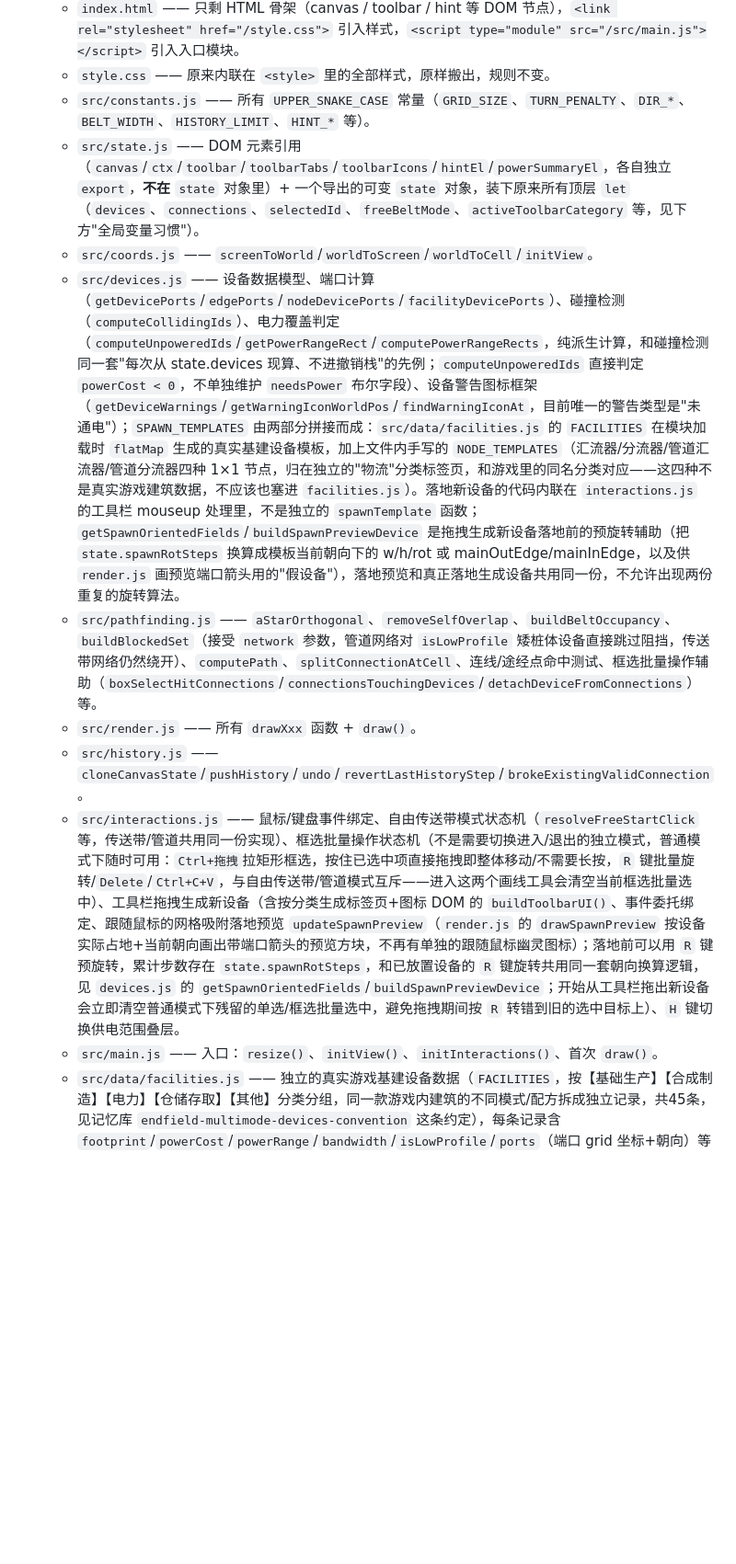
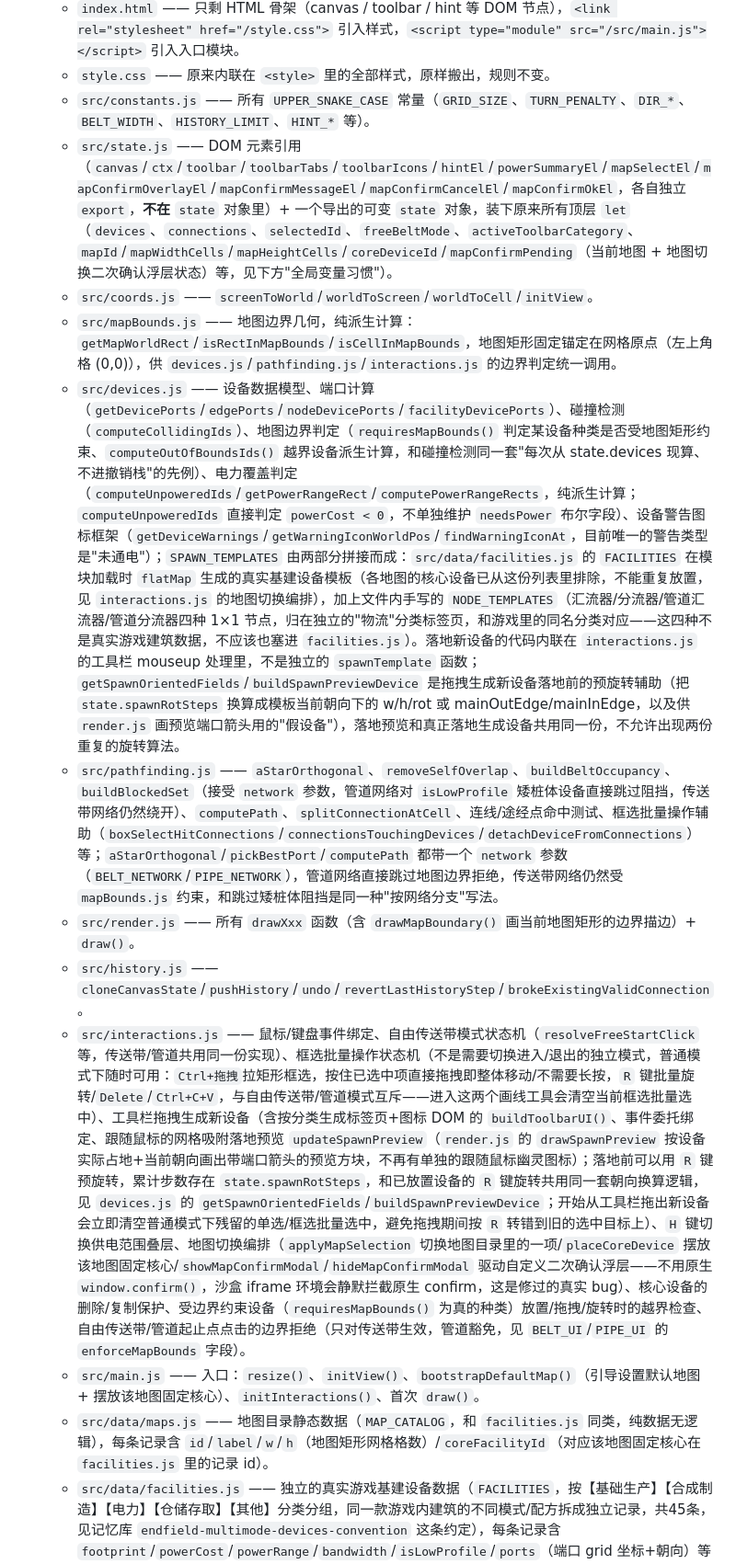
Before and after one commit to BringMeFlame/endfield_AICsimu, a Markdown page: CLAUDE.md, the part around one of its changes. Shown at 92% size. GitHub-like rendering; blank space fills up the shorter version.

````diff
--- a/CLAUDE.md
+++ b/CLAUDE.md
@@ -15,14 +15,16 @@
   - `index.html` —— 只剩 HTML 骨架（canvas / toolbar / hint 等 DOM 节点），`<link rel="stylesheet" href="/style.css">` 引入样式，`<script type="module" src="/src/main.js"></script>` 引入入口模块。
   - `style.css` —— 原来内联在 `<style>` 里的全部样式，原样搬出，规则不变。
   - `src/constants.js` —— 所有 `UPPER_SNAKE_CASE` 常量（`GRID_SIZE`、`TURN_PENALTY`、`DIR_*`、`BELT_WIDTH`、`HISTORY_LIMIT`、`HINT_*` 等）。
-  - `src/state.js` —— DOM 元素引用（`canvas`/`ctx`/`toolbar`/`toolbarTabs`/`toolbarIcons`/`hintEl`/`powerSummaryEl`，各自独立 `export`，**不在** `state` 对象里）+ 一个导出的可变 `state` 对象，装下原来所有顶层 `let`（`devices`、`connections`、`selectedId`、`freeBeltMode`、`activeToolbarCategory` 等，见下方"全局变量习惯"）。
+  - `src/state.js` —— DOM 元素引用（`canvas`/`ctx`/`toolbar`/`toolbarTabs`/`toolbarIcons`/`hintEl`/`powerSummaryEl`/`mapSelectEl`/`mapConfirmOverlayEl`/`mapConfirmMessageEl`/`mapConfirmCancelEl`/`mapConfirmOkEl`，各自独立 `export`，**不在** `state` 对象里）+ 一个导出的可变 `state` 对象，装下原来所有顶层 `let`（`devices`、`connections`、`selectedId`、`freeBeltMode`、`activeToolbarCategory`、`mapId`/`mapWidthCells`/`mapHeightCells`/`coreDeviceId`/`mapConfirmPending`（当前地图 + 地图切换二次确认浮层状态）等，见下方"全局变量习惯"）。
   - `src/coords.js` —— `screenToWorld`/`worldToScreen`/`worldToCell`/`initView`。
-  - `src/devices.js` —— 设备数据模型、端口计算（`getDevicePorts`/`edgePorts`/`nodeDevicePorts`/`facilityDevicePorts`）、碰撞检测（`computeCollidingIds`）、电力覆盖判定（`computeUnpoweredIds`/`getPowerRangeRect`/`computePowerRangeRects`，纯派生计算，和碰撞检测同一套"每次从 state.devices 现算、不进撤销栈"的先例；`computeUnpoweredIds` 直接判定 `powerCost < 0`，不单独维护 `needsPower` 布尔字段）、设备警告图标框架（`getDeviceWarnings`/`getWarningIconWorldPos`/`findWarningIconAt`，目前唯一的警告类型是"未通电"）；`SPAWN_TEMPLATES` 由两部分拼接而成：`src/data/facilities.js` 的 `FACILITIES` 在模块加载时 `flatMap` 生成的真实基建设备模板，加上文件内手写的 `NODE_TEMPLATES`（汇流器/分流器/管道汇流器/管道分流器四种 1×1 节点，归在独立的"物流"分类标签页，和游戏里的同名分类对应——这四种不是真实游戏建筑数据，不应该也塞进 `facilities.js`）。落地新设备的代码内联在 `interactions.js` 的工具栏 mouseup 处理里，不是独立的 `spawnTemplate` 函数；`getSpawnOrientedFields`/`buildSpawnPreviewDevice` 是拖拽生成新设备落地前的预旋转辅助（把 `state.spawnRotSteps` 换算成模板当前朝向下的 w/h/rot 或 mainOutEdge/mainInEdge，以及供 `render.js` 画预览端口箭头用的"假设备"），落地预览和真正落地生成设备共用同一份，不允许出现两份重复的旋转算法。
-  - `src/pathfinding.js` —— `aStarOrthogonal`、`removeSelfOverlap`、`buildBeltOccupancy`、`buildBlockedSet`（接受 `network` 参数，管道网络对 `isLowProfile` 矮桩体设备直接跳过阻挡，传送带网络仍然绕开）、`computePath`、`splitConnectionAtCell`、连线/途经点命中测试、框选批量操作辅助（`boxSelectHitConnections`/`connectionsTouchingDevices`/`detachDeviceFromConnections`）等。
-  - `src/render.js` —— 所有 `drawXxx` 函数 + `draw()`。
+  - `src/mapBounds.js` —— 地图边界几何，纯派生计算：`getMapWorldRect`/`isRectInMapBounds`/`isCellInMapBounds`，地图矩形固定锚定在网格原点（左上角格 (0,0)），供 `devices.js`/`pathfinding.js`/`interactions.js` 的边界判定统一调用。
+  - `src/devices.js` —— 设备数据模型、端口计算（`getDevicePorts`/`edgePorts`/`nodeDevicePorts`/`facilityDevicePorts`）、碰撞检测（`computeCollidingIds`）、地图边界判定（`requiresMapBounds()` 判定某设备种类是否受地图矩形约束、`computeOutOfBoundsIds()` 越界设备派生计算，和碰撞检测同一套"每次从 state.devices 现算、不进撤销栈"的先例）、电力覆盖判定（`computeUnpoweredIds`/`getPowerRangeRect`/`computePowerRangeRects`，纯派生计算；`computeUnpoweredIds` 直接判定 `powerCost < 0`，不单独维护 `needsPower` 布尔字段）、设备警告图标框架（`getDeviceWarnings`/`getWarningIconWorldPos`/`findWarningIconAt`，目前唯一的警告类型是"未通电"）；`SPAWN_TEMPLATES` 由两部分拼接而成：`src/data/facilities.js` 的 `FACILITIES` 在模块加载时 `flatMap` 生成的真实基建设备模板（各地图的核心设备已从这份列表里排除，不能重复放置，见 `interactions.js` 的地图切换编排），加上文件内手写的 `NODE_TEMPLATES`（汇流器/分流器/管道汇流器/管道分流器四种 1×1 节点，归在独立的"物流"分类标签页，和游戏里的同名分类对应——这四种不是真实游戏建筑数据，不应该也塞进 `facilities.js`）。落地新设备的代码内联在 `interactions.js` 的工具栏 mouseup 处理里，不是独立的 `spawnTemplate` 函数；`getSpawnOrientedFields`/`buildSpawnPreviewDevice` 是拖拽生成新设备落地前的预旋转辅助（把 `state.spawnRotSteps` 换算成模板当前朝向下的 w/h/rot 或 mainOutEdge/mainInEdge，以及供 `render.js` 画预览端口箭头用的"假设备"），落地预览和真正落地生成设备共用同一份，不允许出现两份重复的旋转算法。
+  - `src/pathfinding.js` —— `aStarOrthogonal`、`removeSelfOverlap`、`buildBeltOccupancy`、`buildBlockedSet`（接受 `network` 参数，管道网络对 `isLowProfile` 矮桩体设备直接跳过阻挡，传送带网络仍然绕开）、`computePath`、`splitConnectionAtCell`、连线/途经点命中测试、框选批量操作辅助（`boxSelectHitConnections`/`connectionsTouchingDevices`/`detachDeviceFromConnections`）等；`aStarOrthogonal`/`pickBestPort`/`computePath` 都带一个 `network` 参数（`BELT_NETWORK`/`PIPE_NETWORK`），管道网络直接跳过地图边界拒绝，传送带网络仍然受 `mapBounds.js` 约束，和跳过矮桩体阻挡是同一种"按网络分支"写法。
+  - `src/render.js` —— 所有 `drawXxx` 函数（含 `drawMapBoundary()` 画当前地图矩形的边界描边）+ `draw()`。
   - `src/history.js` —— `cloneCanvasState`/`pushHistory`/`undo`/`revertLastHistoryStep`/`brokeExistingValidConnection`。
-  - `src/interactions.js` —— 鼠标/键盘事件绑定、自由传送带模式状态机（`resolveFreeStartClick` 等，传送带/管道共用同一份实现）、框选批量操作状态机（不是需要切换进入/退出的独立模式，普通模式下随时可用：`Ctrl+拖拽`拉矩形框选，按住已选中项直接拖拽即整体移动/不需要长按，`R` 键批量旋转/`Delete`/`Ctrl+C+V`，与自由传送带/管道模式互斥——进入这两个画线工具会清空当前框选批量选中）、工具栏拖拽生成新设备（含按分类生成标签页+图标 DOM 的 `buildToolbarUI()`、事件委托绑定、跟随鼠标的网格吸附落地预览 `updateSpawnPreview`（`render.js` 的 `drawSpawnPreview` 按设备实际占地+当前朝向画出带端口箭头的预览方块，不再有单独的跟随鼠标幽灵图标）；落地前可以用 `R` 键预旋转，累计步数存在 `state.spawnRotSteps`，和已放置设备的 `R` 键旋转共用同一套朝向换算逻辑，见 `devices.js` 的 `getSpawnOrientedFields`/`buildSpawnPreviewDevice`；开始从工具栏拖出新设备会立即清空普通模式下残留的单选/框选批量选中，避免拖拽期间按 `R` 转错到旧的选中目标上）、`H` 键切换供电范围叠层。
-  - `src/main.js` —— 入口：`resize()`、`initView()`、`initInteractions()`、首次 `draw()`。
+  - `src/interactions.js` —— 鼠标/键盘事件绑定、自由传送带模式状态机（`resolveFreeStartClick` 等，传送带/管道共用同一份实现）、框选批量操作状态机（不是需要切换进入/退出的独立模式，普通模式下随时可用：`Ctrl+拖拽`拉矩形框选，按住已选中项直接拖拽即整体移动/不需要长按，`R` 键批量旋转/`Delete`/`Ctrl+C+V`，与自由传送带/管道模式互斥——进入这两个画线工具会清空当前框选批量选中）、工具栏拖拽生成新设备（含按分类生成标签页+图标 DOM 的 `buildToolbarUI()`、事件委托绑定、跟随鼠标的网格吸附落地预览 `updateSpawnPreview`（`render.js` 的 `drawSpawnPreview` 按设备实际占地+当前朝向画出带端口箭头的预览方块，不再有单独的跟随鼠标幽灵图标）；落地前可以用 `R` 键预旋转，累计步数存在 `state.spawnRotSteps`，和已放置设备的 `R` 键旋转共用同一套朝向换算逻辑，见 `devices.js` 的 `getSpawnOrientedFields`/`buildSpawnPreviewDevice`；开始从工具栏拖出新设备会立即清空普通模式下残留的单选/框选批量选中，避免拖拽期间按 `R` 转错到旧的选中目标上）、`H` 键切换供电范围叠层、地图切换编排（`applyMapSelection` 切换地图目录里的一项/`placeCoreDevice` 摆放该地图固定核心/`showMapConfirmModal`/`hideMapConfirmModal` 驱动自定义二次确认浮层——不用原生 `window.confirm()`，沙盒 iframe 环境会静默拦截原生 confirm，这是修过的真实 bug）、核心设备的删除/复制保护、受边界约束设备（`requiresMapBounds()` 为真的种类）放置/拖拽/旋转时的越界检查、自由传送带/管道起止点点击的边界拒绝（只对传送带生效，管道豁免，见 `BELT_UI`/`PIPE_UI` 的 `enforceMapBounds` 字段）。
+  - `src/main.js` —— 入口：`resize()`、`initView()`、`bootstrapDefaultMap()`（引导设置默认地图 + 摆放该地图固定核心）、`initInteractions()`、首次 `draw()`。
+  - `src/data/maps.js` —— 地图目录静态数据（`MAP_CATALOG`，和 `facilities.js` 同类，纯数据无逻辑），每条记录含 `id`/`label`/`w`/`h`（地图矩形网格格数）/`coreFacilityId`（对应该地图固定核心在 `facilities.js` 里的记录 id）。
   - `src/data/facilities.js` —— 独立的真实游戏基建设备数据（`FACILITIES`，按【基础生产】【合成制造】【电力】【仓储存取】【其他】分类分组，同一款游戏内建筑的不同模式/配方拆成独立记录，共45条，见记忆库 `endfield-multimode-devices-convention` 这条约定），每条记录含 `footprint`/`powerCost`/`powerRange`/`bandwidth`/`isLowProfile`/`ports`（端口 grid 坐标+朝向）等真实数值（字段含义见文件顶部注释）；各分类内的记录顺序对齐官方基建列表顺序，不是随意排列，新增/调整记录时留意别打乱这个顺序。已接入 `devices.js` 的 `SPAWN_TEMPLATES`/`getDevicePorts()` 和工具栏分类标签页 UI（占地/端口/旋转/寻路走真实数据），`powerCost`/`powerRange` 已接入供电覆盖判定（`devices.js` 的 `computeUnpoweredIds`/`getPowerRangeRect`）与右上角总功率显示，`isLowProfile` 已接入管道跨越矮桩体设备的寻路豁免（`pathfinding.js` 的 `buildBlockedSet`），`bandwidth` 仍只是数据，未接入任何吞吐计算逻辑。
 - 依赖安装与本地预览：
   ```bash
````
Also changed, not shown: other parts of CLAUDE.md (+1 -1 lines), project_status.md (+10 -3 lines).
